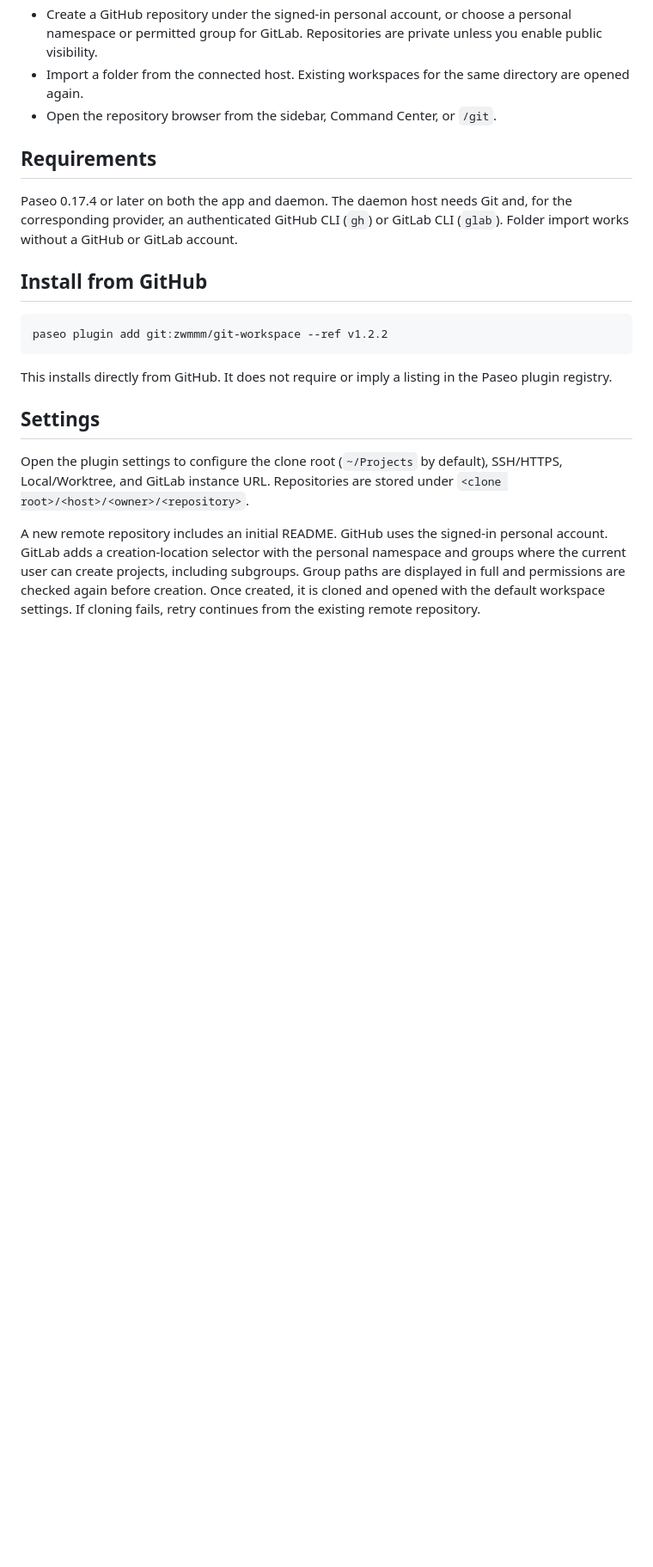
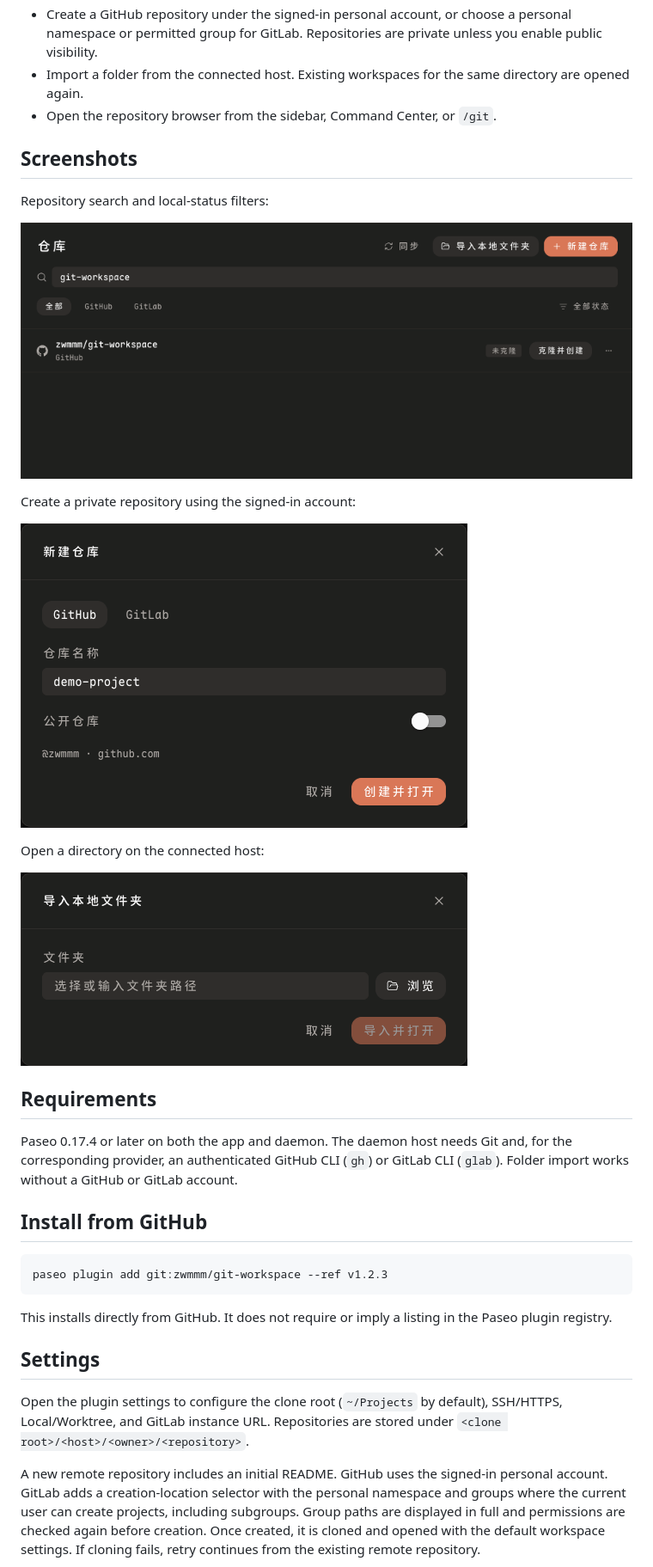
Before and after one commit to zwmmm/git-workspace, a Markdown page: README.md, the part around one of its changes. Shown at 86% size. GitHub-like rendering; pictures changed too: assets/git-workspace-create.png (added), assets/git-workspace-import.png (added), assets/git-workspace-repositories.png (added); blank space fills up the shorter version.

Commit message:
docs: refresh plugin previews and feature overview

````diff
--- a/README.md
+++ b/README.md
@@ -8,6 +8,20 @@ Browse GitHub and GitLab repositories, create a remote repository, or import a f
 - Import a folder from the connected host. Existing workspaces for the same directory are opened again.
 - Open the repository browser from the sidebar, Command Center, or `/git`.
 
+## Screenshots
+
+Repository search and local-status filters:
+
+![Repository list filtered to the public git-workspace repository](assets/git-workspace-repositories.png)
+
+Create a private repository using the signed-in account:
+
+![New repository form with GitHub and GitLab choices](assets/git-workspace-create.png)
+
+Open a directory on the connected host:
+
+![Import local folder form](assets/git-workspace-import.png)
+
 ## Requirements
 
 Paseo 0.17.4 or later on both the app and daemon. The daemon host needs Git and, for the corresponding provider, an authenticated GitHub CLI (`gh`) or GitLab CLI (`glab`). Folder import works without a GitHub or GitLab account.
@@ -15,7 +29,7 @@ Paseo 0.17.4 or later on both the app and daemon. The daemon host needs Git and,
 ## Install from GitHub
 
 ```sh
-paseo plugin add git:zwmmm/git-workspace --ref v1.2.2
+paseo plugin add git:zwmmm/git-workspace --ref v1.2.3
 ```
 
 This installs directly from GitHub. It does not require or imply a listing in the Paseo plugin registry.
````
Also changed, not shown: other parts of README.md (+8 -0 lines), OVERVIEW.md (+17 -5 lines), 3 other files.
